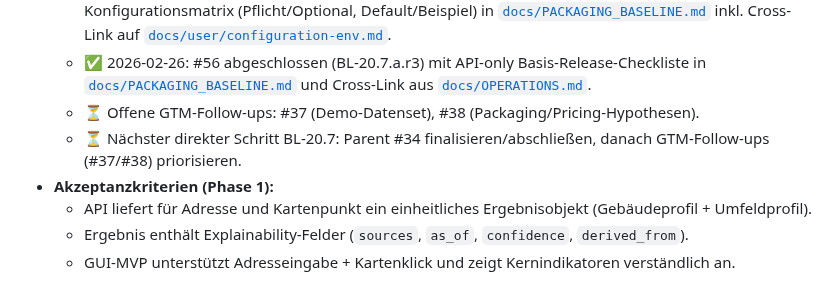
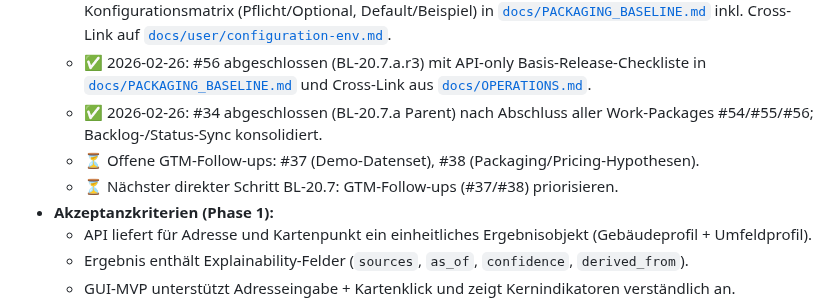
Before and after one commit to nimeob/geo-ranking-ch, a Markdown page: docs/BACKLOG.md, the part around the change. Drawn GitHub-style.

Commit message:
docs(bl-20.7.a): finalize parent backlog sync (#34)
- mark BL-20.7.a parent as done after #54/#55/#56\n- sync GTM next steps to open follow-ups #37/#38 and API field-doc follow-ups

```diff
--- a/docs/BACKLOG.md
+++ b/docs/BACKLOG.md
@@ -376,8 +376,9 @@
   - ✅ 2026-02-26: #54 abgeschlossen (BL-20.7.a.r1) mit reproduzierbarer Packaging-Baseline in [`docs/PACKAGING_BASELINE.md`](PACKAGING_BASELINE.md), README-Integration und Doku-Regressionstest.
   - ✅ 2026-02-26: #55 abgeschlossen (BL-20.7.a.r2) mit konsolidierter Packaging-/Runtime-Konfigurationsmatrix (Pflicht/Optional, Default/Beispiel) in [`docs/PACKAGING_BASELINE.md`](PACKAGING_BASELINE.md) inkl. Cross-Link auf [`docs/user/configuration-env.md`](user/configuration-env.md).
   - ✅ 2026-02-26: #56 abgeschlossen (BL-20.7.a.r3) mit API-only Basis-Release-Checkliste in [`docs/PACKAGING_BASELINE.md`](PACKAGING_BASELINE.md) und Cross-Link aus [`docs/OPERATIONS.md`](OPERATIONS.md).
+  - ✅ 2026-02-26: #34 abgeschlossen (BL-20.7.a Parent) nach Abschluss aller Work-Packages #54/#55/#56; Backlog-/Status-Sync konsolidiert.
   - ⏳ Offene GTM-Follow-ups: #37 (Demo-Datenset), #38 (Packaging/Pricing-Hypothesen).
-  - ⏳ Nächster direkter Schritt BL-20.7: Parent #34 finalisieren/abschließen, danach GTM-Follow-ups (#37/#38) priorisieren.
+  - ⏳ Nächster direkter Schritt BL-20.7: GTM-Follow-ups (#37/#38) priorisieren.
 - **Akzeptanzkriterien (Phase 1):**
   - API liefert für Adresse und Kartenpunkt ein einheitliches Ergebnisobjekt (Gebäudeprofil + Umfeldprofil).
   - Ergebnis enthält Explainability-Felder (`sources`, `as_of`, `confidence`, `derived_from`).
```
Also changed, not shown: docs/GO_TO_MARKET_MVP.md (+4 -5 lines).
